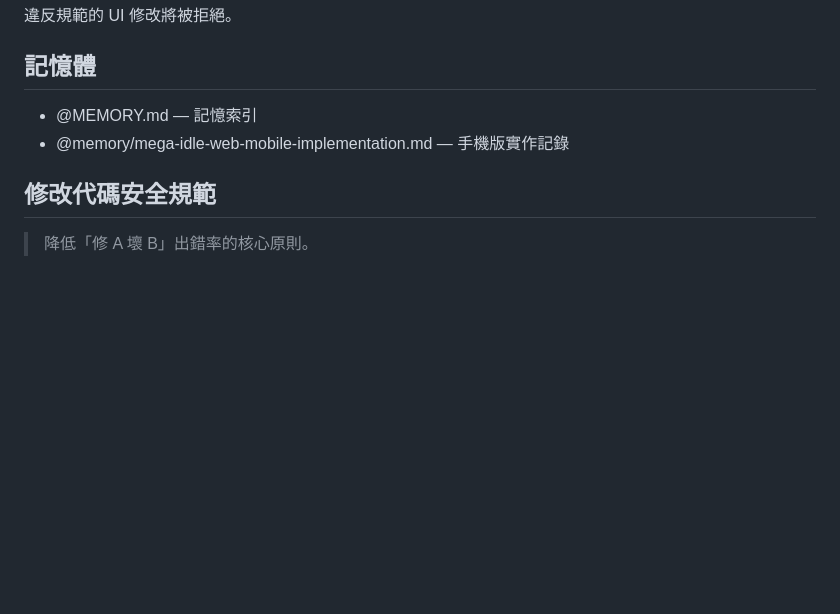
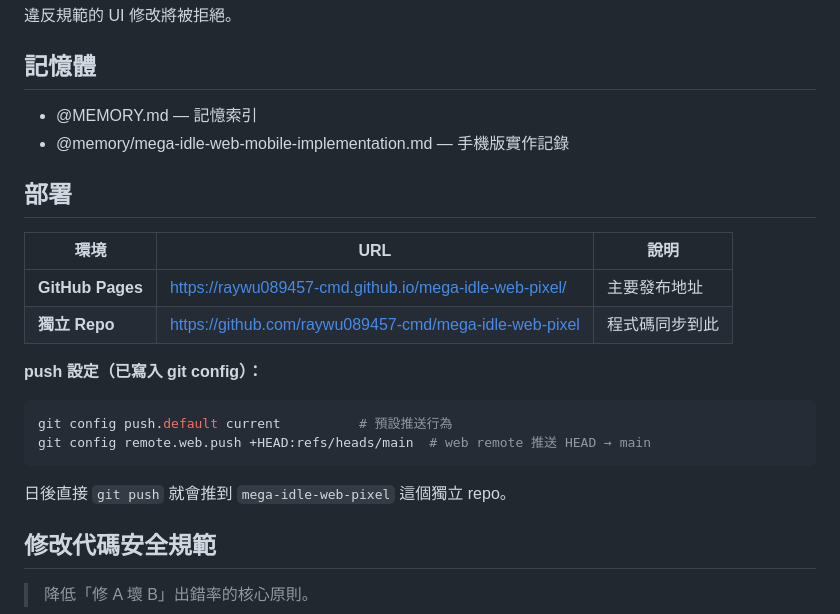
Before and after one commit to raywu089457-cmd/mega-idle-web-pixel, a Markdown page: projects/mega-idle-web-pixel/CLAUDE.md, the part around the change. GitHub-like rendering; blank space fills up the shorter version.

Commit message:
docs: add deployment and push config to CLAUDE.md
Generated with [Claude Code](https://claude.ai/code)
via [Happy](https://happy.engineering)

Co-Authored-By: Claude <noreply@anthropic.com>
Co-Authored-By: Happy <yesreply@happy.engineering>

````diff
--- a/projects/mega-idle-web-pixel/CLAUDE.md
+++ b/projects/mega-idle-web-pixel/CLAUDE.md
@@ -106,6 +106,20 @@ mega-idle-web-mobile/
 - @MEMORY.md — 記憶索引
 - @memory/mega-idle-web-mobile-implementation.md — 手機版實作記錄
 
+## 部署
+
+| 環境 | URL | 說明 |
+|------|-----|------|
+| **GitHub Pages** | https://raywu089457-cmd.github.io/mega-idle-web-pixel/ | 主要發布地址 |
+| **獨立 Repo** | https://github.com/raywu089457-cmd/mega-idle-web-pixel | 程式碼同步到此 |
+
+**push 設定（已寫入 git config）：**
+```bash
+git config push.default current          # 預設推送行為
+git config remote.web.push +HEAD:refs/heads/main  # web remote 推送 HEAD → main
+```
+日後直接 `git push` 就會推到 `mega-idle-web-pixel` 這個獨立 repo。
+
 ## 修改代碼安全規範
 
 > 降低「修 A 壞 B」出錯率的核心原則。
````
